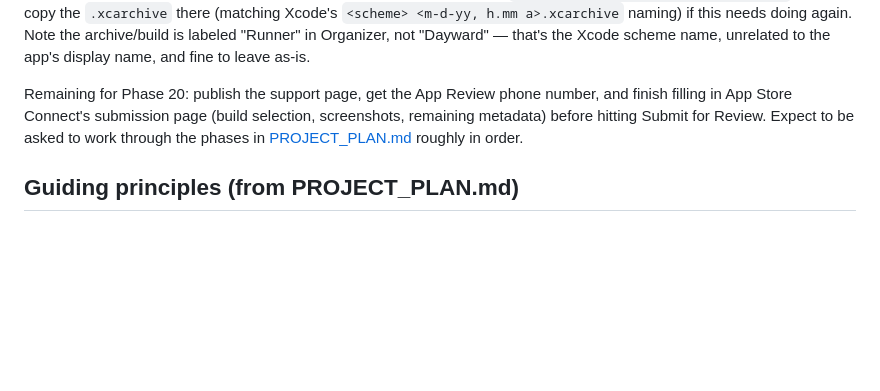
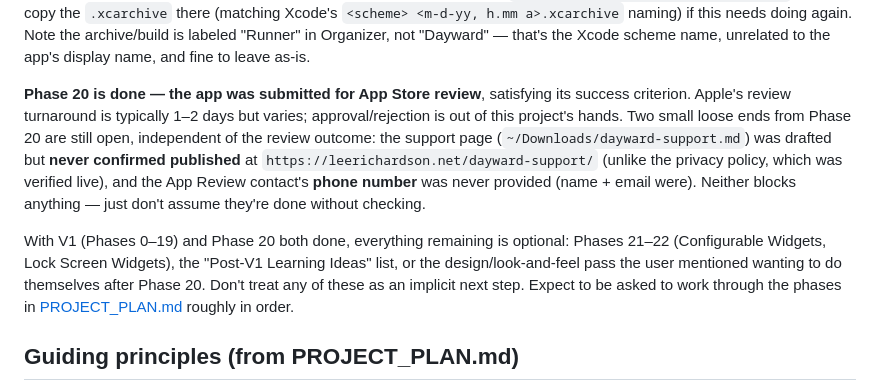
Before and after one commit to SeaOfLee/days_counter, a Markdown page: CLAUDE.md, the part around the change. Drawn GitHub-style; blank space fills up the shorter version.

Commit message:
Mark Phase 20 done — app submitted for App Store review
Update CLAUDE.md's current-state tracking: the app was submitted,
satisfying Phase 20's success criterion. Note two loose ends that
don't block anything but shouldn't be assumed done: the support page
was drafted but never confirmed published, and the App Review
contact's phone number was never provided.

Co-Authored-By: Claude Sonnet 5 <noreply@anthropic.com>

```diff
--- a/CLAUDE.md
+++ b/CLAUDE.md
@@ -218,10 +218,23 @@ if this needs doing again. Note the archive/build is labeled "Runner"
 in Organizer, not "Dayward" — that's the Xcode scheme name, unrelated
 to the app's display name, and fine to leave as-is.
 
-Remaining for Phase 20: publish the support page, get the App Review
-phone number, and finish filling in App Store Connect's submission
-page (build selection, screenshots, remaining metadata) before hitting
-Submit for Review.
+**Phase 20 is done — the app was submitted for App Store review**,
+satisfying its success criterion. Apple's review turnaround is
+typically 1–2 days but varies; approval/rejection is out of this
+project's hands. Two small loose ends from Phase 20 are still open,
+independent of the review outcome: the support page
+(`~/Downloads/dayward-support.md`) was drafted but **never confirmed
+published** at `https://leerichardson.net/dayward-support/` (unlike
+the privacy policy, which was verified live), and the App Review
+contact's **phone number** was never provided (name + email were).
+Neither blocks anything — just don't assume they're done without
+checking.
+
+With V1 (Phases 0–19) and Phase 20 both done, everything remaining is
+optional: Phases 21–22 (Configurable Widgets, Lock Screen Widgets),
+the "Post-V1 Learning Ideas" list, or the design/look-and-feel pass
+the user mentioned wanting to do themselves after Phase 20. Don't
+treat any of these as an implicit next step.
 Expect to be asked to work through the phases in
 [PROJECT_PLAN.md](PROJECT_PLAN.md) roughly in order.
 
```
